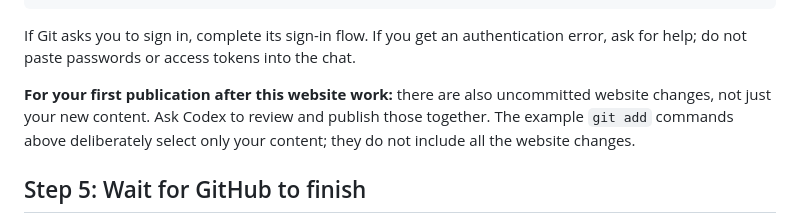
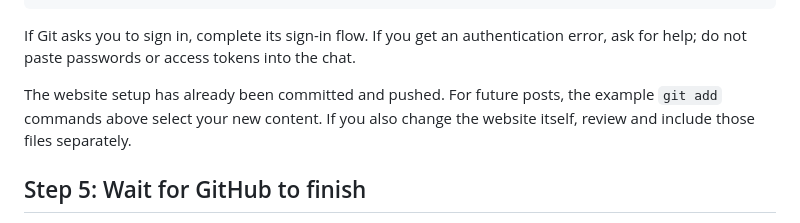
Before and after one commit to NeilTaylerFilm/NeilTaylerFilm.github.io, a Markdown page: PUBLISHING.md, the part around the change. GitHub-like rendering.

Commit message:
Update publishing guide after initial site publication

```diff
--- a/PUBLISHING.md
+++ b/PUBLISHING.md
@@ -529,7 +529,7 @@ git push origin main
 
 If Git asks you to sign in, complete its sign-in flow. If you get an authentication error, ask for help; do not paste passwords or access tokens into the chat.
 
-**For your first publication after this website work:** there are also uncommitted website changes, not just your new content. Ask Codex to review and publish those together. The example `git add` commands above deliberately select only your content; they do not include all the website changes.
+The website setup has already been committed and pushed. For future posts, the example `git add` commands above select your new content. If you also change the website itself, review and include those files separately.
 
 ## Step 5: Wait for GitHub to finish
 
```
